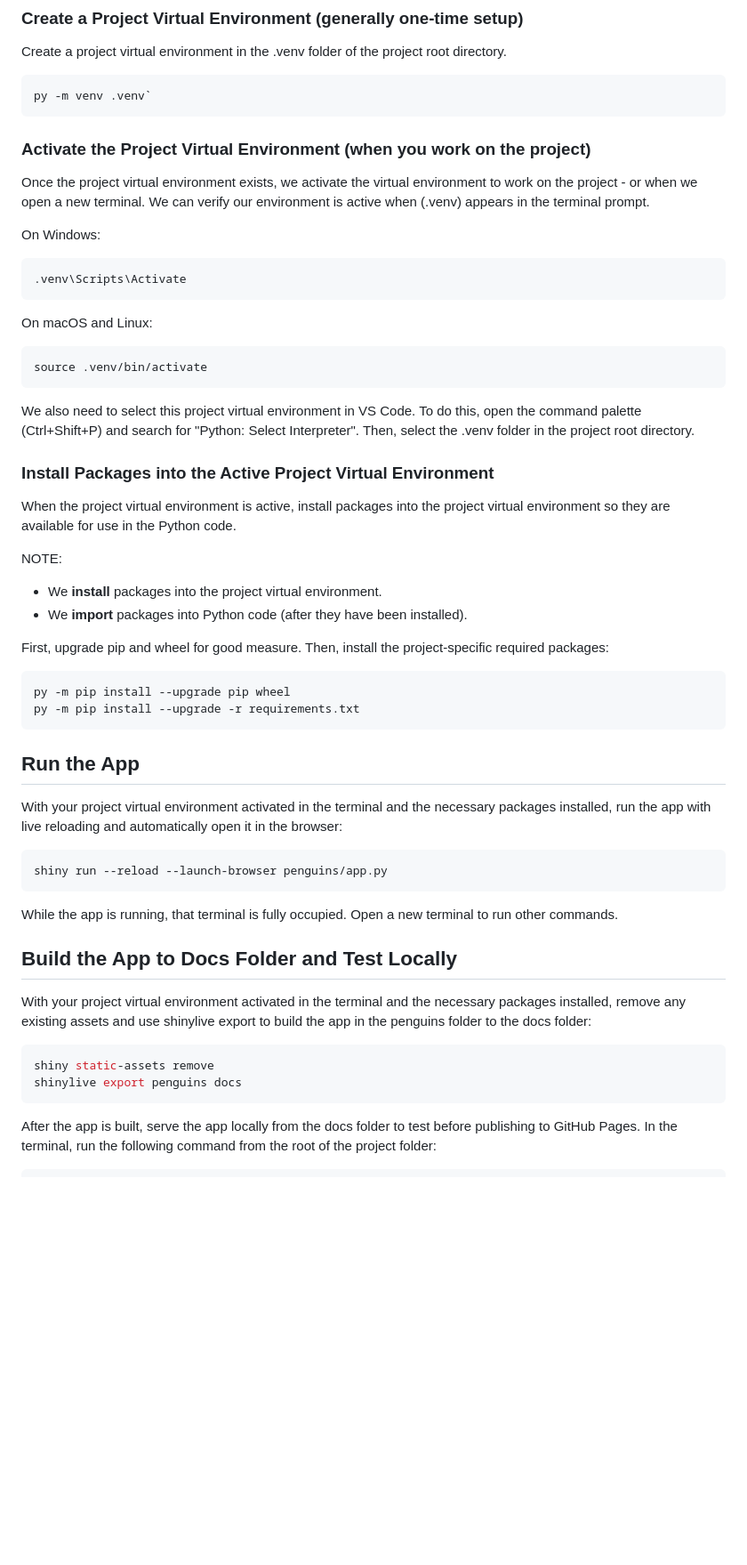
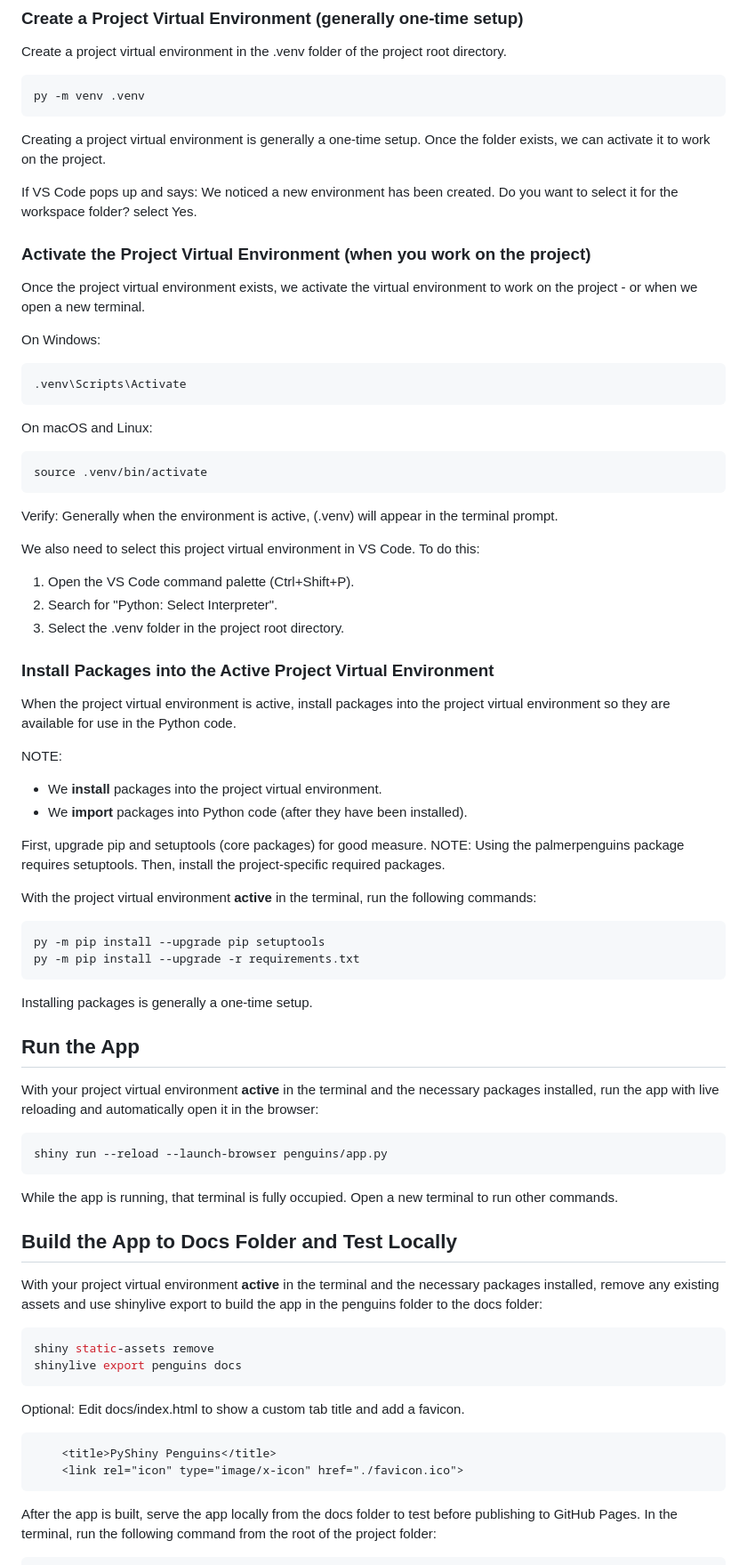
Before and after one commit to alvaroquintero28/cintel-07, a Markdown page: README.md, the part around the change printed below. Shown: that part at 89% size. Rendered like a GitHub page; blank space fills up the shorter version.

````diff
--- a/README.md
+++ b/README.md
@@ -82,14 +87,19 @@ Use PowerShell on Windows or the terminal on macOS and Linux.
 Create a project virtual environment in the .venv folder of the project root directory.
 
   ```shell
-  py -m venv .venv`
+  py -m venv .venv
   ```
+
+Creating a project virtual environment is generally a one-time setup.
+Once the folder exists, we can activate it to work on the project.
+
+If VS Code pops up and says: We noticed a new environment has been created.
+Do you want to select it for the workspace folder? select Yes.
 
 ### Activate the Project Virtual Environment (when you work on the project)
 
 Once the project virtual environment exists,
  we activate the virtual environment to work on the project - or when we open a new terminal.
-We can verify our environment is active when (.venv) appears in the terminal prompt.
 
 On Windows:
 
@@ -103,8 +113,13 @@ On macOS and Linux:
   source .venv/bin/activate
   ```
 
-We also need to select this project virtual environment in VS Code.
-To do this, open the command palette (Ctrl+Shift+P) and search for "Python: Select Interpreter". Then, select the .venv folder in the project root directory.
+Verify: Generally when the environment is active, (.venv) will appear in the terminal prompt.
+
+We also need to select this project virtual environment in VS Code. To do this:
+
+1. Open the VS Code command palette (Ctrl+Shift+P).
+2. Search for "Python: Select Interpreter".
+3. Select the .venv folder in the project root directory.
 
 ### Install Packages into the Active Project Virtual Environment
 
@@ -116,17 +131,22 @@ NOTE:
 - We **install** packages into the project virtual environment.
 - We **import** packages into Python code (after they have been installed).
 
-First, upgrade pip and wheel for good measure.
-Then, install the project-specific required packages:
+First, upgrade pip and setuptools (core packages) for good measure.
+NOTE: Using the palmerpenguins package requires setuptools.
+Then, install the project-specific required packages.
+
+With the project virtual environment **active** in the terminal, run the following commands:
 
 ```shell
-py -m pip install --upgrade pip wheel
+py -m pip install --upgrade pip setuptools
 py -m pip install --upgrade -r requirements.txt
 ```
 
+Installing packages is generally a one-time setup.
+
 ## Run the App
 
-With your project virtual environment activated in the terminal
+With your project virtual environment **active** in the terminal
  and the necessary packages installed, run the app with live reloading and
  automatically open it in the browser:
 
@@ -139,13 +159,20 @@ Open a new terminal to run other commands.
 
 ## Build the App to Docs Folder and Test Locally
 
-With your project virtual environment activated in the terminal
+With your project virtual environment **active** in the terminal
  and the necessary packages installed, remove any existing assets and use
  shinylive export to build the app in the penguins folder to the docs folder:
 
 ```shell
 shiny static-assets remove
 shinylive export penguins docs
+```
+
+Optional: Edit docs/index.html to show a custom tab title and add a favicon.
+
+```html
+    <title>PyShiny Penguins</title>
+    <link rel="icon" type="image/x-icon" href="./favicon.ico">
 ```
 
 After the app is built, serve the app locally from the docs folder to test before publishing to GitHub Pages.
````
Also changed, not shown: other parts of README.md (+25 -7 lines), images/LocalAppRunning.JPG (added), images/ServingAppLocally.JPG (added), 5 other files.
